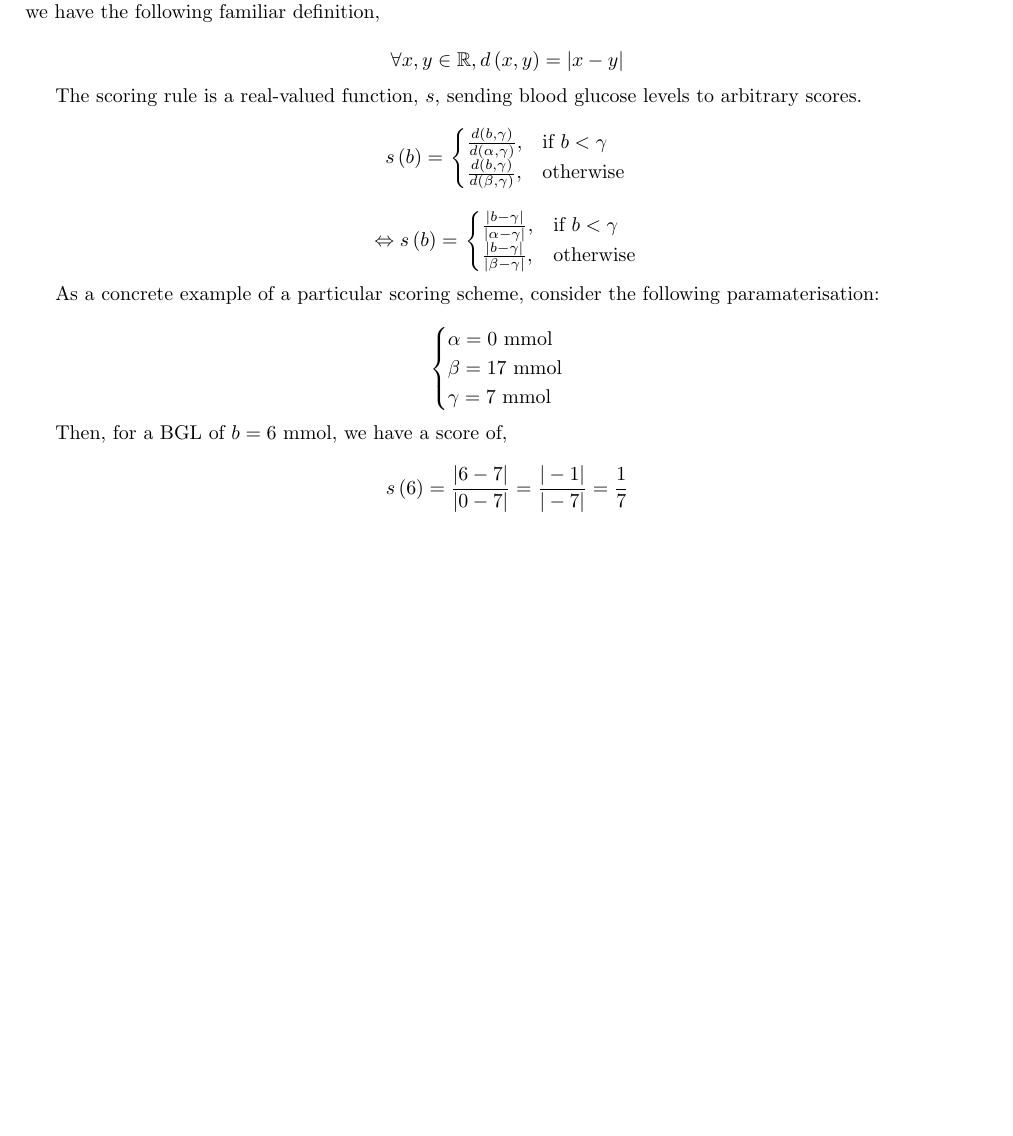
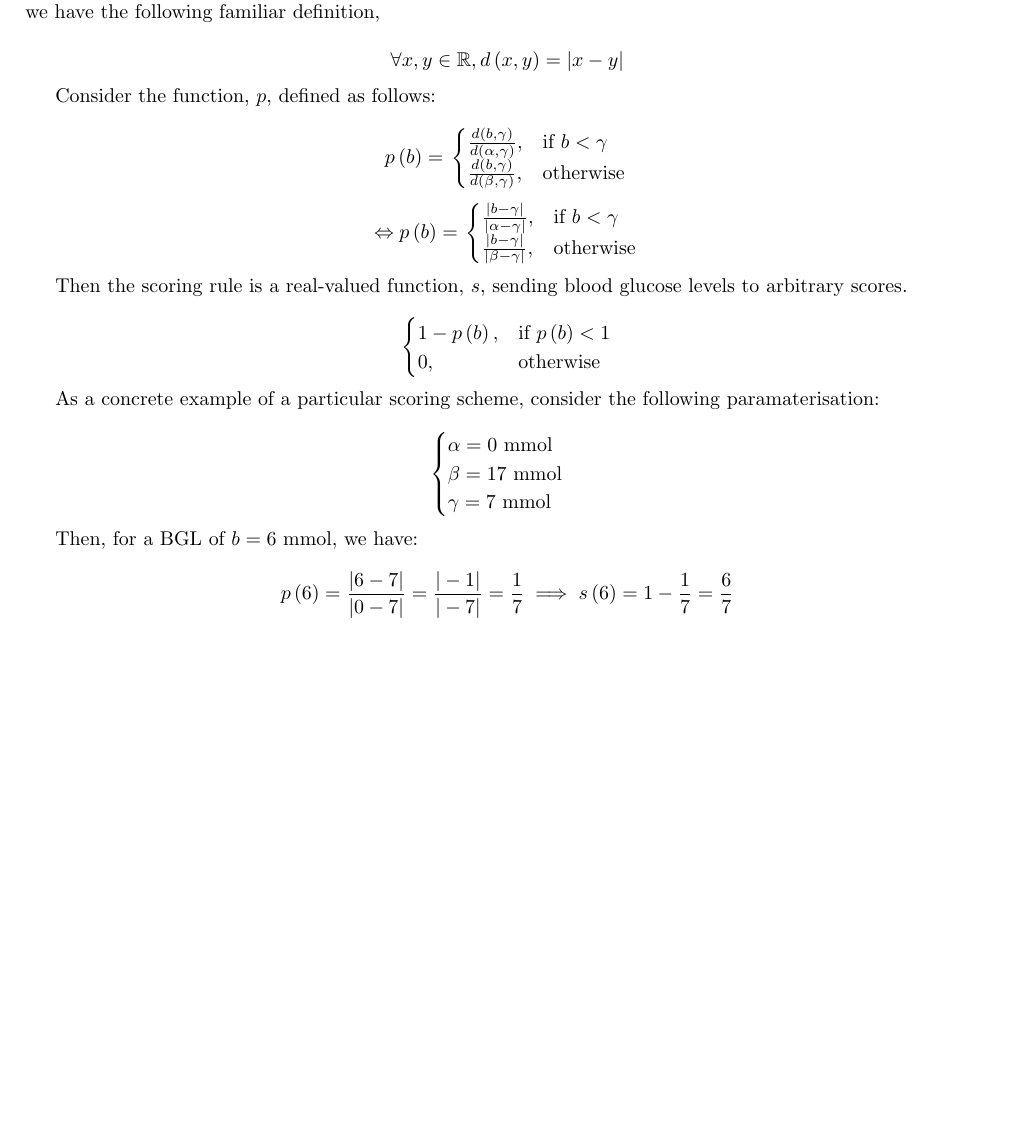
Before and after one commit to liamzebedee/sugardao, a LaTeX document (research/somepaper/somepaper.tex): part of the page, cut so that both start at the same text. Compiled offline with pdfLaTeX.

Commit message:
Clarify scaling of scoring rule

```diff
--- a/research/somepaper/somepaper.tex
+++ b/research/somepaper/somepaper.tex
@@ -45,20 +45,30 @@
             \forall x, y\in\mathbb{R}, d\left(x, y\right)=|x-y|
         \]
 
-        The scoring rule is a real-valued function, \(s\), sending blood glucose levels to arbitrary scores.
+        Consider the function, \(p\), defined as follows:
+
         \[
-            s\left(b\right)=\left.
+            p\left(b\right)=\left.
                 \begin{cases}
                     \frac{d\left(b, \gamma\right)}{d\left(\alpha, \gamma\right)}, & \text{if } b<\gamma\\
                     \frac{d\left(b, \gamma\right)}{d\left(\beta, \gamma\right)}, & \text{otherwise}\\
                 \end{cases}\right.
         \]
         \[
-            \Leftrightarrow s\left(b\right)=\left.
+            \Leftrightarrow p\left(b\right)=\left.
                 \begin{cases}
                     \frac{|b-\gamma|}{|\alpha-\gamma|}, & \text{if } b<\gamma\\
                     \frac{|b-\gamma|}{|\beta-\gamma|}, & \text{otherwise}\\
                 \end{cases}\right.
+        \]
+
+        Then the scoring rule is a real-valued function, \(s\), sending blood glucose levels to arbitrary scores.
+
+        \[
+            \begin{cases}
+                1-p\left(b\right), & \text{if } p\left(b\right)<1\\
+                0, & \text{otherwise}\\
+            \end{cases}
         \]
 
         As a concrete example of a particular scoring scheme, consider the following paramaterisation:
@@ -71,10 +81,11 @@
             \end{cases}
         \]
 
-        Then, for a BGL of \(b=6\text{ mmol}\), we have a score of,
+
+        Then, for a BGL of \(b=6\text{ mmol}\), we have:
 
         \[
-            s\left(6\right)=\frac{|6-7|}{|0-7|}=\frac{|-1|}{|-7|}=\frac{1}{7}
+            p\left(6\right)=\frac{|6-7|}{|0-7|}=\frac{|-1|}{|-7|}=\frac{1}{7}\implies s\left(6\right)=1-\frac{1}{7}=\frac{6}{7}
         \]
 
     %\printbibliography
```
